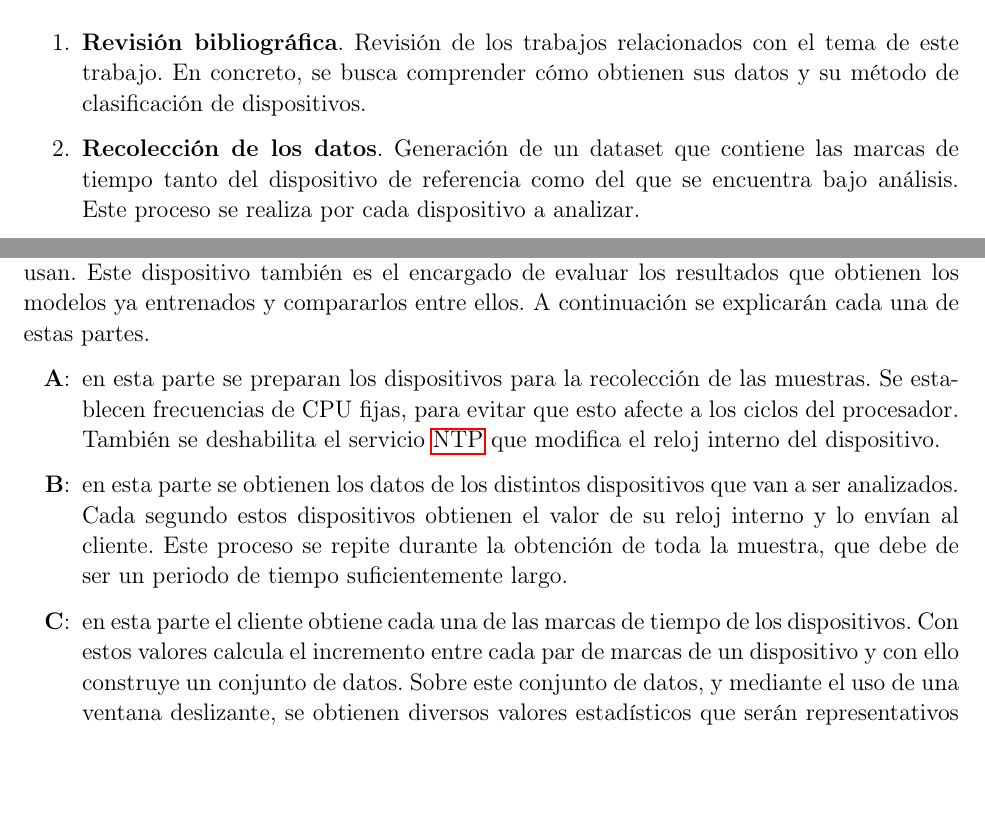
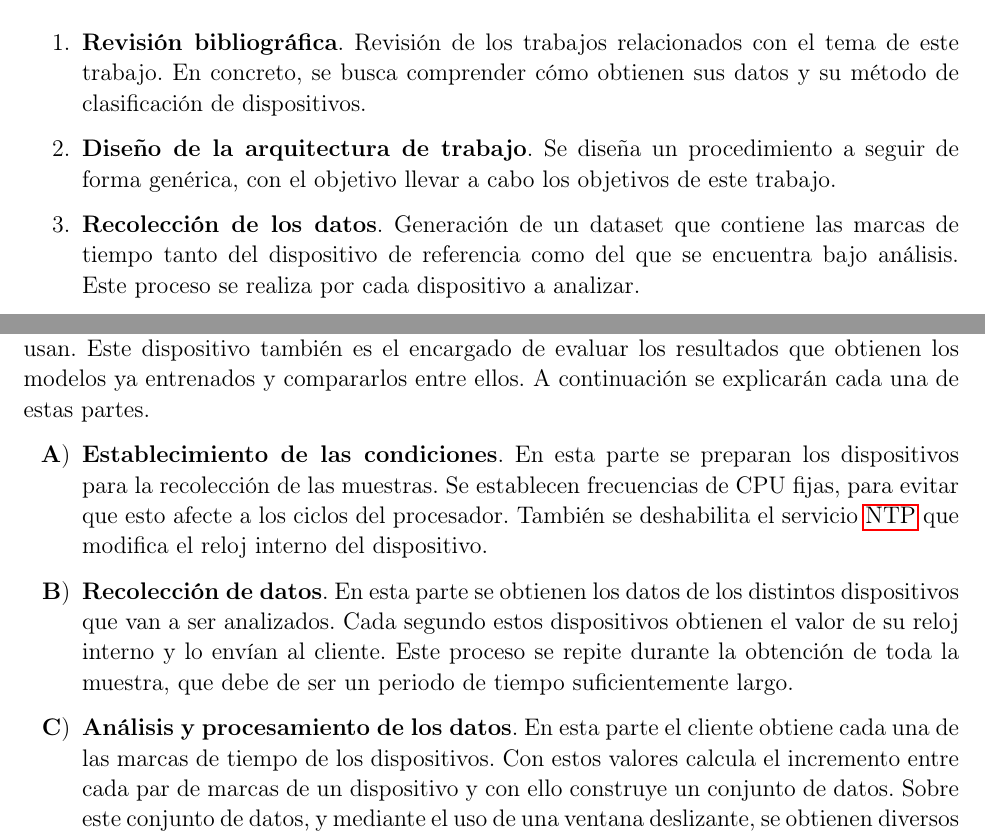
Before and after one commit to Serms1999/TFG, a LaTeX thesis (Proyecto_Latex/TFG.tex, which reads Proyecto_Latex/Diseno_Resolucion.tex, Proyecto_Latex/Objetivos_Metodologia.tex): two parts of pages 32 and 34 of 56, joined at a grey line, cut so that both start at the same text, the shorter picture padded with empty space. Compiled offline with pdfLaTeX.

Commit message:
Revisión 2

```diff
--- a/Proyecto_Latex/Diseno_Resolucion.tex
+++ b/Proyecto_Latex/Diseno_Resolucion.tex
@@ -30,12 +30,12 @@ En este trabajo ha sido propuesta una arquitectura en la que se basará todo el
 
 Esta arquitectura se compone de dos partes. Por una parte, los dispositivos que generan y comparten los datos, y por otra parte el dispositivo externo que se encarga de tanto de analizar y procesar los datos, como de ajustar los algoritmos de Machine Learning que se usan. Este dispositivo también es el encargado de evaluar los resultados que obtienen los modelos ya entrenados y compararlos entre ellos. A continuación se explicarán cada una de estas partes.
 
-\begin{enumerate}[label=\textbf{\Alph*}:]
-    \item en esta parte se preparan los dispositivos para la recolección de las muestras. Se establecen frecuencias de CPU fijas, para evitar que esto afecte a los ciclos del procesador. También se deshabilita el servicio \acrshort{ntp} que modifica el reloj interno del dispositivo.
-    \item en esta parte se obtienen los datos de los distintos dispositivos que van a ser analizados. Cada segundo estos dispositivos obtienen el valor de su reloj interno y lo envían al cliente. Este proceso se repite durante la obtención de toda la muestra, que debe de ser un periodo de tiempo suficientemente largo.
-    \item en esta parte el cliente obtiene cada una de las marcas de tiempo de los dispositivos. Con estos valores calcula el incremento entre cada par de marcas de un dispositivo y con ello construye un conjunto de datos. Sobre este conjunto de datos, y mediante el uso de una ventana deslizante, se obtienen diversos valores estadísticos que serán representativos de la ventana en cuestión. Algunos de estos valores pueden presentar correlación entre sí, por ello, se obviarán todos excepto uno que servirá de representante.
-    \item en esta parte se seleccionan los distintos algoritmos de Machine Learning que se usarán en este trabajo. En este proyecto se ha optado por usar algoritmos de aprendizaje supervisado orientados a clasificación, y algoritmos de aprendizaje no supervisado orientados a la detección de anomalías. Una vez se sabe cuales serán los algoritmos a usar, se procede a ajustar sus hiperparámetros con el objetivo de hacer que los modelos resultantes se ajusten de la mejor manera posible a los datos de este trabajo.
-    \item en esta parte se eligen las métricas que se van a usar para comparar los distintos modelos entre sí. Se seleccionan métricas distintas para comparar los algoritmos de clasificación y los de detección de anomalías. Se obtienen los resultados de las métricas deseadas para cada uno de los modelos entrenados, y una vez se está en posesión de todas ellas se procede a comparar los modelos entre sí.
+\begin{enumerate}[label=\textbf{\Alph*})]
+    \item \textbf{Establecimiento de las condiciones}. En esta parte se preparan los dispositivos para la recolección de las muestras. Se establecen frecuencias de CPU fijas, para evitar que esto afecte a los ciclos del procesador. También se deshabilita el servicio \acrshort{ntp} que modifica el reloj interno del dispositivo.
+    \item \textbf{Recolección de datos}. En esta parte se obtienen los datos de los distintos dispositivos que van a ser analizados. Cada segundo estos dispositivos obtienen el valor de su reloj interno y lo envían al cliente. Este proceso se repite durante la obtención de toda la muestra, que debe de ser un periodo de tiempo suficientemente largo.
+    \item \textbf{Análisis y procesamiento de los datos}. En esta parte el cliente obtiene cada una de las marcas de tiempo de los dispositivos. Con estos valores calcula el incremento entre cada par de marcas de un dispositivo y con ello construye un conjunto de datos. Sobre este conjunto de datos, y mediante el uso de una ventana deslizante, se obtienen diversos valores estadísticos que serán representativos de la ventana en cuestión. Algunos de estos valores pueden presentar correlación entre sí, por ello, se obviarán todos excepto uno que servirá de representante.
+    \item \textbf{Generación de los modelos}. En esta parte se seleccionan los distintos algoritmos de Machine Learning que se usarán en este trabajo. En este proyecto se ha optado por usar algoritmos de aprendizaje supervisado orientados a clasificación, y algoritmos de aprendizaje no supervisado orientados a la detección de anomalías. Una vez se sabe cuales serán los algoritmos a usar, se procede a ajustar sus hiperparámetros con el objetivo de hacer que los modelos resultantes se ajusten de la mejor manera posible a los datos de este trabajo.
+    \item \textbf{Evaluación de los modelos}. En esta parte se eligen las métricas que se van a usar para comparar los distintos modelos entre sí. Se seleccionan métricas distintas para comparar los algoritmos de clasificación y los de detección de anomalías. Se obtienen los resultados de las métricas deseadas para cada uno de los modelos entrenados, y una vez se está en posesión de todas ellas se procede a comparar los modelos entre sí.
 \end{enumerate}
 
 \section{Elección del protocolo}
--- a/Proyecto_Latex/Objetivos_Metodologia.tex
+++ b/Proyecto_Latex/Objetivos_Metodologia.tex
@@ -21,6 +21,7 @@ Para poder alcanzar los objetivos propuestos, se presenta una metodología de tr
 
 \begin{enumerate}
     \item \textbf{Revisión bibliográfica}. Revisión de los trabajos relacionados con el tema de este trabajo. En concreto, se busca comprender cómo obtienen sus datos y su método de clasificación de dispositivos.
+    \item \textbf{Diseño de la arquitectura de trabajo}. Se diseña un procedimiento a seguir de forma genérica, con el objetivo llevar a cabo los objetivos de este trabajo.
     \item \textbf{Recolección de los datos}. Generación de un dataset que contiene las marcas de tiempo tanto del dispositivo de referencia como del que se encuentra bajo análisis. Este proceso se realiza por cada dispositivo a analizar.
     \item \textbf{Generación de huella estadística}. Por cada dispositivo se hace uso de una ventana deslizante que agrupa los datos en grupos de $n$ muestras. De cada grupo se obtienen un conjunto de variables estadísticas que son etiquetadas con el dispositivo del que se han obtenido.
     \item \textbf{Búsqueda de variables correlacionadas}. Se realiza un test de correlación a los datos con el fin de reducir la dimensionalidad de los mismos. Las variables correlacionadas no aportan información y por ello han de ser eliminadas.
```
Also changed, not shown: Proyecto_Latex/TFG.pdf.
